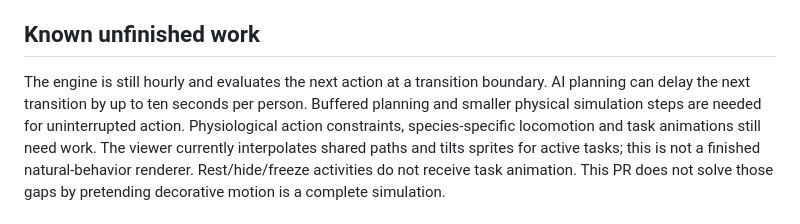
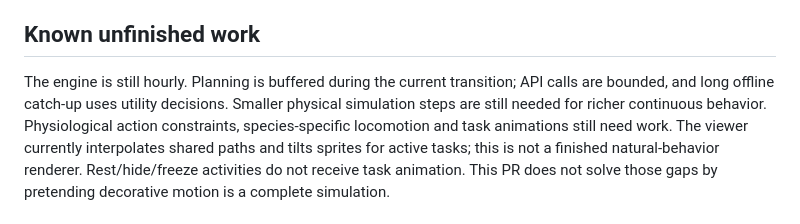
Before and after one commit to kyle8824/chatgptfarm, a Markdown page: runtime/README.md, the part around the change. Drawn GitHub-style.

Commit message:
runtime: buffer decisions while current actions run

```diff
--- a/runtime/README.md
+++ b/runtime/README.md
@@ -43,9 +43,9 @@ second local writer. Do not run multiple replicas sharing separate disks.
 
 ## Known unfinished work
 
-The engine is still hourly and evaluates the next action at a transition boundary.
-AI planning can delay the next transition by up to ten seconds per person. Buffered
-planning and smaller physical simulation steps are needed for uninterrupted action.
+The engine is still hourly. Planning is buffered during the current transition;
+API calls are bounded, and long offline catch-up uses utility decisions. Smaller
+physical simulation steps are still needed for richer continuous behavior.
 Physiological action constraints, species-specific locomotion and task animations
 still need work. The viewer currently interpolates shared paths and tilts sprites
 for active tasks; this is not a finished natural-behavior renderer. Rest/hide/freeze
```
